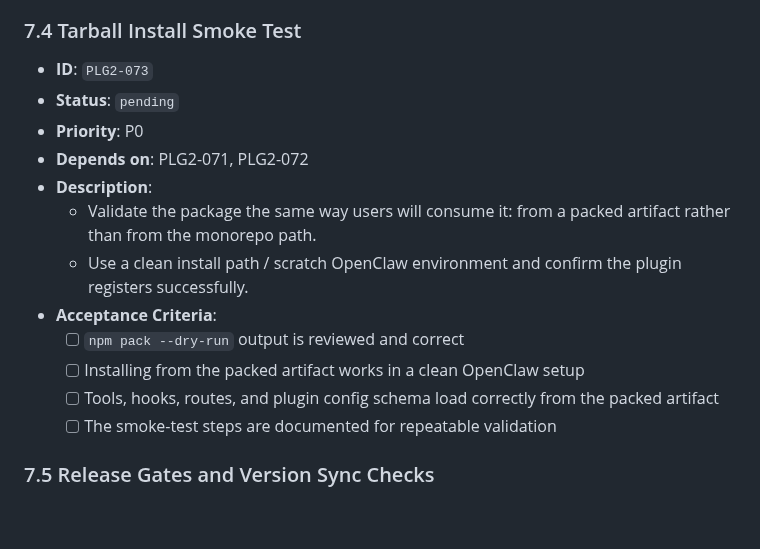
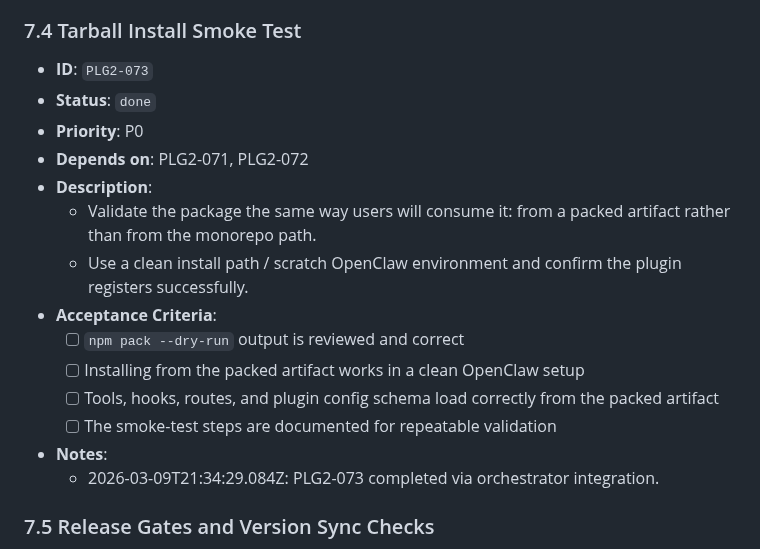
Before and after one commit to wjayesh/mahilo-2, a Markdown page: docs/prd-openclaw-plugin-migration.md, the part around the change. GitHub-like rendering; blank space fills up the shorter version.

Commit message:
orchestrator: record PLG2-073 done

```diff
--- a/docs/prd-openclaw-plugin-migration.md
+++ b/docs/prd-openclaw-plugin-migration.md
@@ -722,7 +722,7 @@ It is:
   - 2026-03-09T21:24:05.010Z: PLG2-072 completed via orchestrator integration.
 ### 7.4 Tarball Install Smoke Test
 - **ID**: `PLG2-073`
-- **Status**: `pending`
+- **Status**: `done`
 - **Priority**: P0
 - **Depends on**: PLG2-071, PLG2-072
 - **Description**:
@@ -734,6 +734,8 @@ It is:
   - [ ] Tools, hooks, routes, and plugin config schema load correctly from the packed artifact
   - [ ] The smoke-test steps are documented for repeatable validation
 
+- **Notes**:
+  - 2026-03-09T21:34:29.084Z: PLG2-073 completed via orchestrator integration.
 ### 7.5 Release Gates and Version Sync Checks
 - **ID**: `PLG2-074`
 - **Status**: `pending`
```
